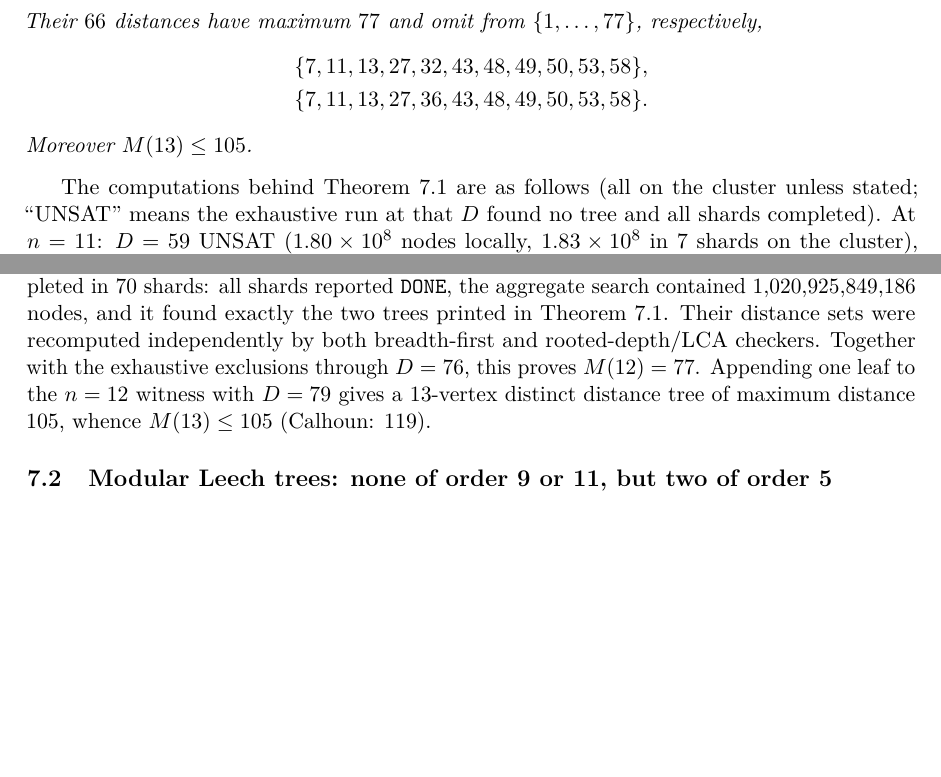
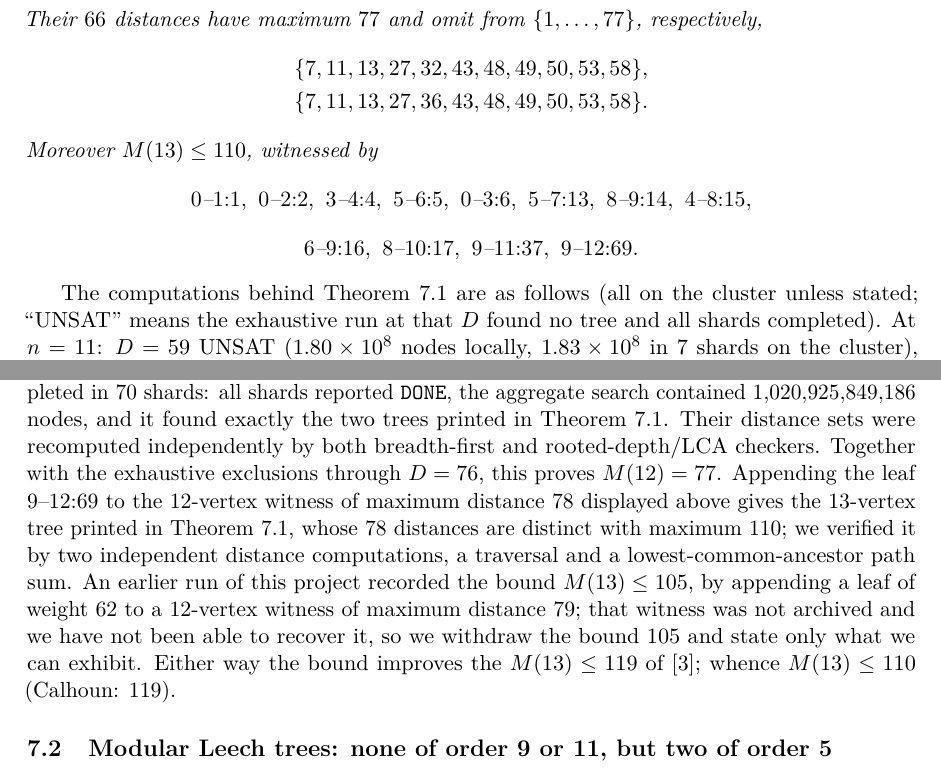
Before and after one commit to lsmeng/leech-trees, a LaTeX paper (paper/main.tex): two parts of page 16 of 33, joined at a grey line, cut so that both start at the same text, the shorter picture padded with empty space. Compiled offline with pdfLaTeX.

Commit message:
M(13): state the exhibited bound 110 and withdraw the unarchived 105
The bound M(13) <= 105 rested on a 12-vertex witness of maximum distance 79 that
was never archived and could not be recovered from the working history. Two
cluster hunts for it (128 sharded tasks, then four unsharded edge-first runs at
D = 79..82, 77 CPU-hours in total) did not return one.

The paper now states M(13) <= 110, prints the tree, and records that 105 is
withdrawn for want of a witness. The tree is the 12-vertex witness of maximum
distance 78 plus the leaf 9--12 of weight 69; it is verified by two independent
distance computations and deposited as variants/witnesses/m13_upper_bound_110.json.
The bound still improves the M(13) <= 119 of Calhoun et al.

Co-Authored-By: Claude Fable 5.1 <noreply@anthropic.com>

```diff
--- a/paper/main.tex
+++ b/paper/main.tex
@@ -1150,7 +1150,14 @@ respectively,
 &\{7,11,13,27,32,43,48,49,50,53,58\},\\
 &\{7,11,13,27,36,43,48,49,50,53,58\}.
 \end{align*}
-Moreover $M(13)\le 105$.
+Moreover $M(13)\le 110$, witnessed by
+\[
+  0\text{--}1{:}1,\ 0\text{--}2{:}2,\ 3\text{--}4{:}4,\ 5\text{--}6{:}5,\
+  0\text{--}3{:}6,\ 5\text{--}7{:}13,\ 8\text{--}9{:}14,\ 4\text{--}8{:}15,
+\]
+\[
+  6\text{--}9{:}16,\ 8\text{--}10{:}17,\ 9\text{--}11{:}37,\ 9\text{--}12{:}69 .
+\]
 \end{theorem}
 
 The computations behind Theorem~\ref{thm:mdd} are as follows (all on the cluster
@@ -1183,9 +1190,17 @@ the aggregate search contained $1{,}020{,}925{,}849{,}186$ nodes, and it found
 exactly the two trees printed in Theorem~\ref{thm:mdd}.  Their distance sets were
 recomputed independently by both breadth-first and rooted-depth/LCA checkers.
 Together with the exhaustive exclusions through $D=76$, this proves
-$M(12)=77$.  Appending one leaf to the $n=12$ witness with $D=79$ gives a
-$13$-vertex distinct distance tree of maximum distance $105$, whence
-$M(13)\le 105$ (Calhoun: $119$).
+$M(12)=77$.  Appending the leaf $9\text{--}12{:}69$ to the $12$-vertex
+witness of maximum distance $78$ displayed above gives the $13$-vertex tree
+printed in Theorem~\ref{thm:mdd}, whose $78$ distances are distinct with
+maximum $110$; we verified it by two independent distance computations, a
+traversal and a lowest-common-ancestor path sum.  An earlier run of this project
+recorded the bound $M(13)\le105$, by appending a leaf of weight $62$ to a
+$12$-vertex witness of maximum distance $79$; that witness was not archived and
+we have not been able to recover it, so we withdraw the bound $105$ and state
+only what we can exhibit.  Either way the bound improves the $M(13)\le119$ of
+\cite{Calhoun2007}; whence
+$M(13)\le 110$ (Calhoun: $119$).
 
 \subsection{Modular Leech trees: none of order 9 or 11, but two of order 5}
 \label{sec:modular}
```
Also changed, not shown: paper/main.pdf, 1 other file.
